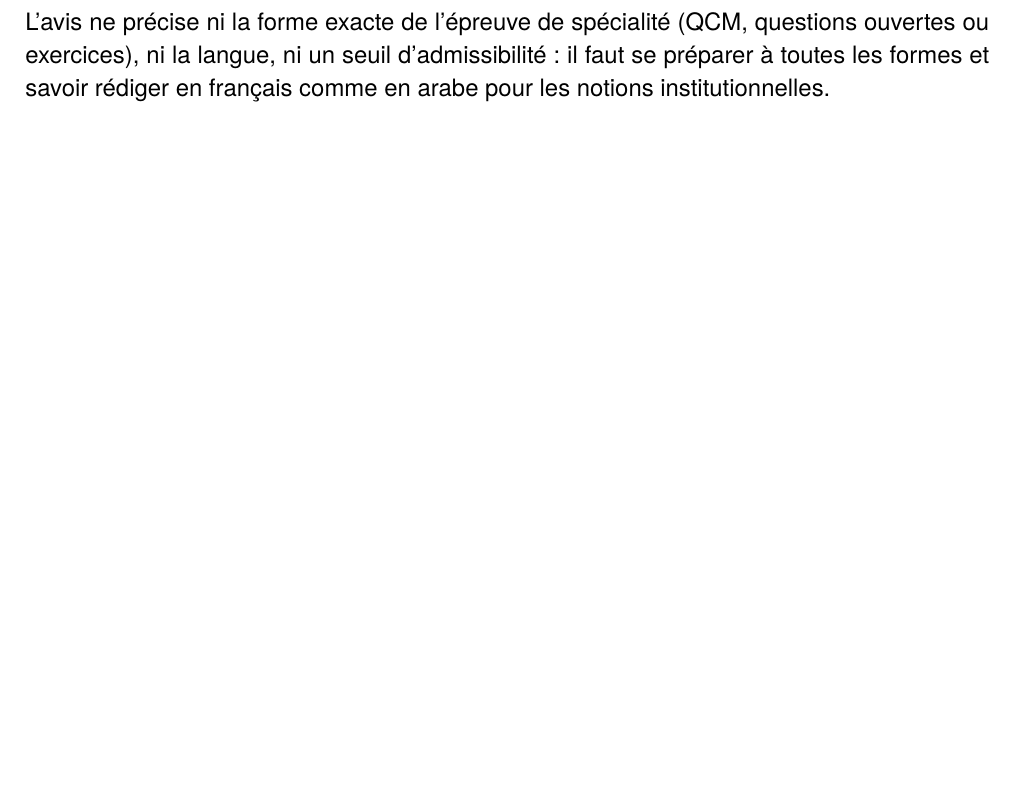
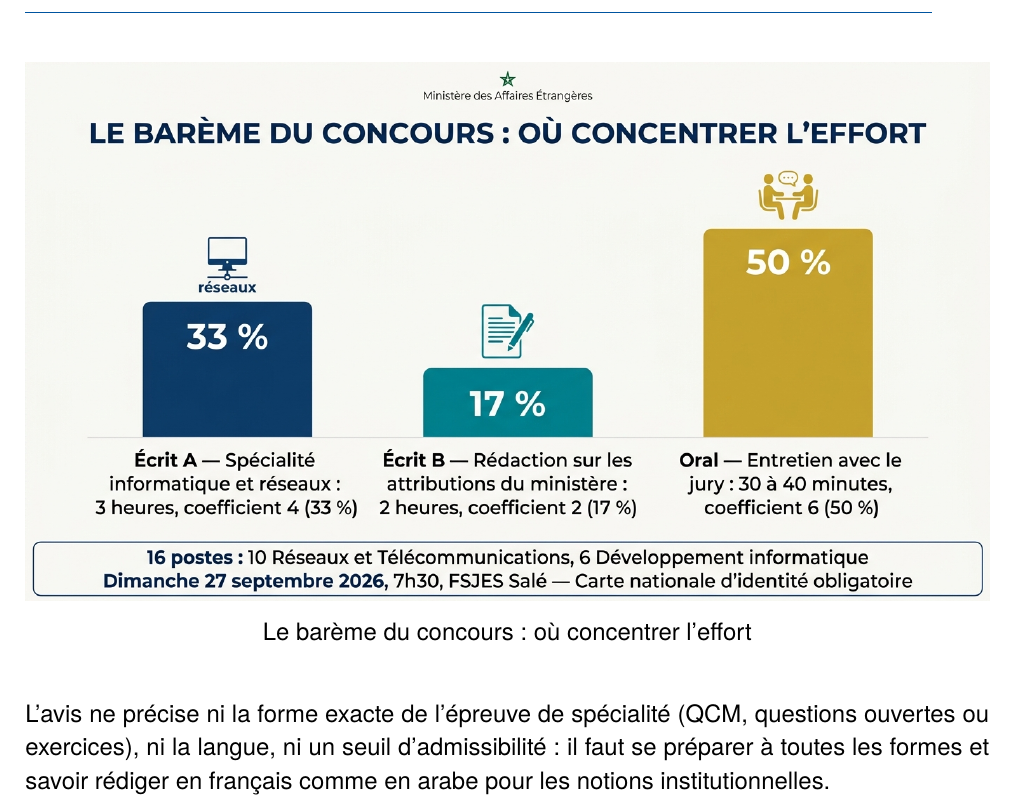
Before and after one commit to Abdellatif444/Preparation-Concours-Ingenieur-Etat-Maroc, a LaTeX thesis (main.tex, which reads chapters/0_intro_generale.tex): part of page 15 of 98 before the commit and part of page 16 of 98 after it, cut at the place of the change, the shorter picture padded with empty space. Compiled offline with XeLaTeX; a missing font is replaced by an installed copy or a similar font.

Commit message:
fix(report): insert images 009 and 011, missed during the QA pass
Both were generated and QA-validated but never actually referenced by
an \includegraphics block: 009 (cercles de partenariat) added to
Fiche 6, 011 (barème des trois épreuves) added after the exam-weight
table in the introduction. Final recompile: 105 pages, all 22
illustrations embedded, no remaining placeholder.

```diff
--- a/chapters/0_intro_generale.tex
+++ b/chapters/0_intro_generale.tex
@@ -39,6 +39,13 @@ Oral : Entretien & 30-40 min & 6 & 50 \% & Discussion avec le jury de sujets et
 \caption{Barème du concours 2026 (avis officiel C43032/26)}
 \end{table}
 
+\IfFileExists{images/img_011_bareme_trois_epreuves.png}{%
+\begin{figure}[H]
+    \centering
+    \includegraphics[width=\textwidth]{images/img_011_bareme_trois_epreuves.png}
+    \caption*{Le barème du concours : où concentrer l'effort}
+\end{figure}}{}
+
 L'avis ne précise ni la forme exacte de l'épreuve de spécialité (QCM, questions ouvertes ou exercices), ni la langue, ni un seuil d'admissibilité : il faut se préparer à toutes les formes et savoir rédiger en français comme en arabe pour les notions institutionnelles.
 
 \section*{Objectif et Organisation du Présent Guide}
```
Also changed, not shown: chapters/4_fiches_revisions_mef.tex (+7 -0 lines), 2 other files.
